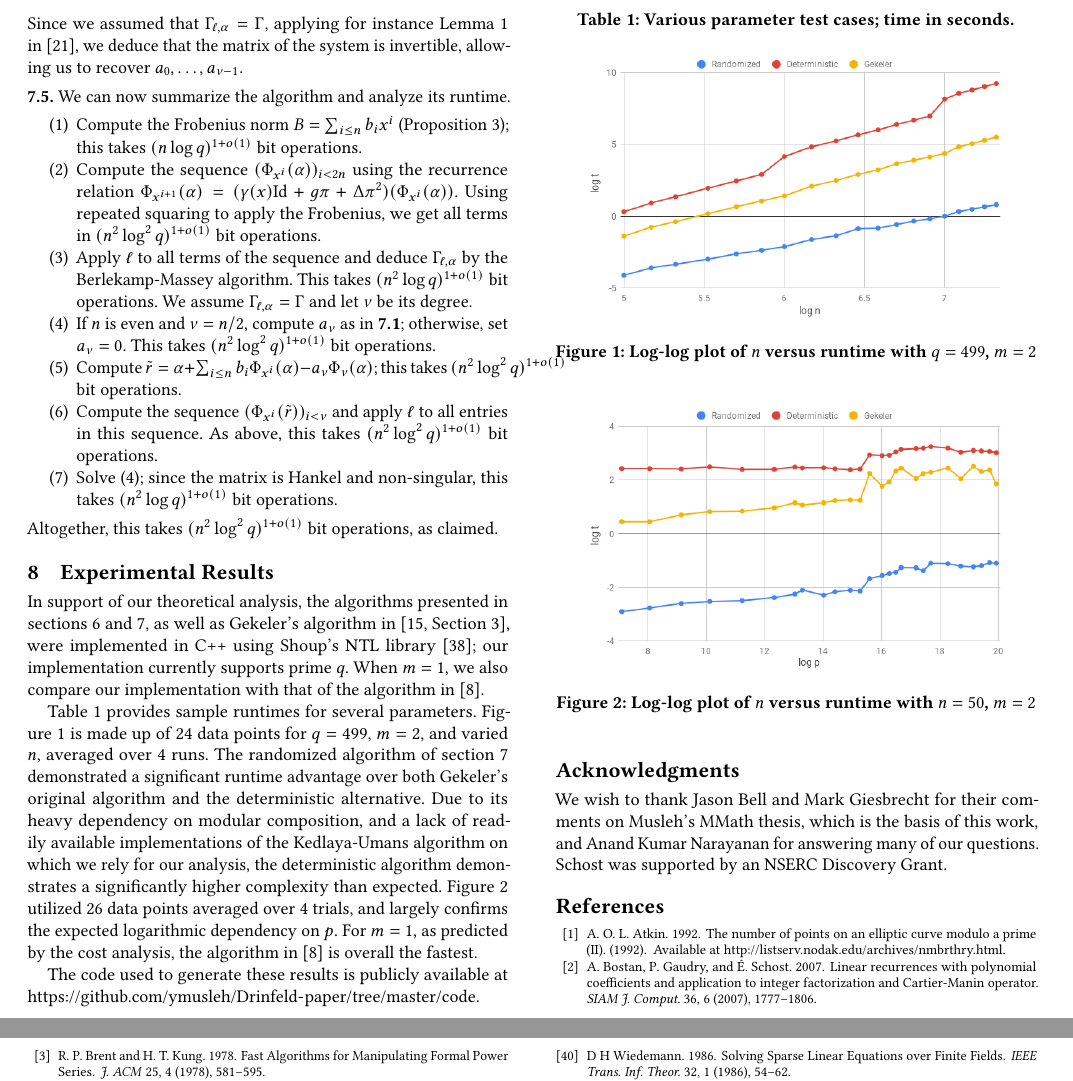
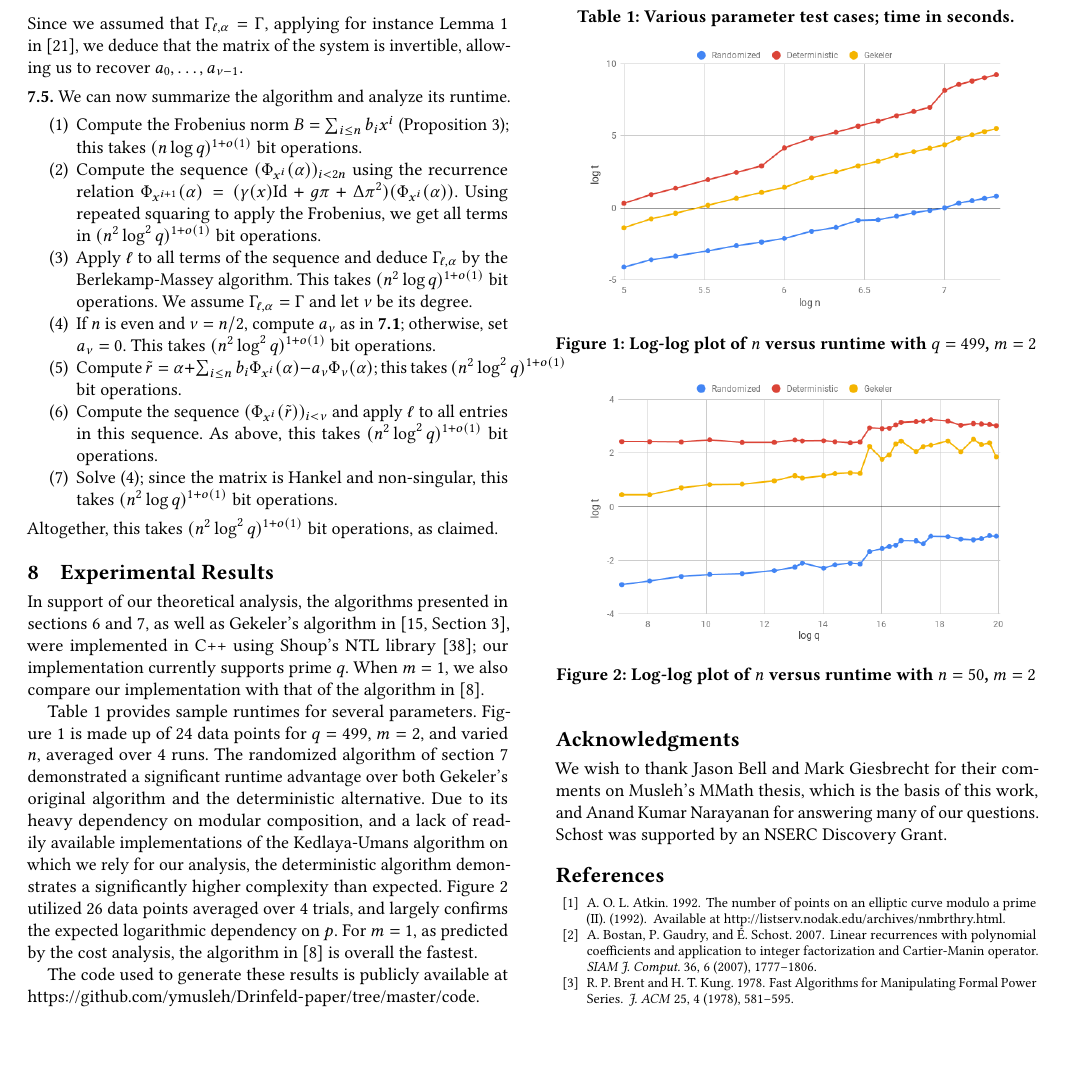
Before and after one commit to ymusleh/Drinfeld-paper, a LaTeX paper (drinfeld_charpoly.tex): two parts of pages 8 and 9 of 9 before the commit and part of page 8 of 9 after it, the two joined at a grey line, cut so that both start at the same text, the shorter picture padded with empty space. Compiled offline with pdfLaTeX.

Commit message:
Fixed graph

```diff
--- a/drinfeld_charpoly.tex
+++ b/drinfeld_charpoly.tex
@@ -1338,7 +1338,7 @@ $q = 850853$, $n = 64$, $m=8$ &0.615858 & 25.6425 & 9.12075 & - \\
   \caption{Log-log plot of $n$ versus runtime with $q = 499$, $m = 2$}
 \end{figure}
 
-\vspace{-0.25cm}
+\vspace{-0.5cm}
 
 \begin{figure}[h!]\label{fig:ptest50}
 \centering
```
Also changed, not shown: chart-50-2.png.
